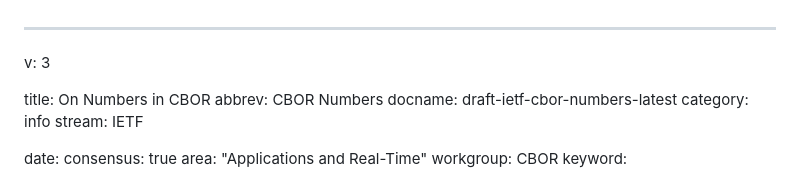
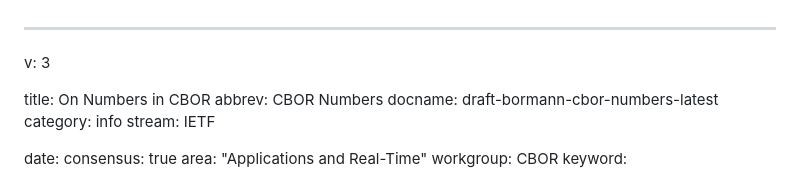
Before and after one commit to cabo/cbor-numbers, a Markdown page: draft-bormann-cbor-numbers.md, the part around the change. GitHub-like rendering.

Commit message:
Update draft labels

```diff
--- a/draft-bormann-cbor-numbers.md
+++ b/draft-bormann-cbor-numbers.md
@@ -3,7 +3,7 @@ v: 3
 
 title: On Numbers in CBOR
 abbrev: CBOR Numbers
-docname: draft-ietf-cbor-numbers-latest
+docname: draft-bormann-cbor-numbers-latest
 category: info
 stream: IETF
 
```
